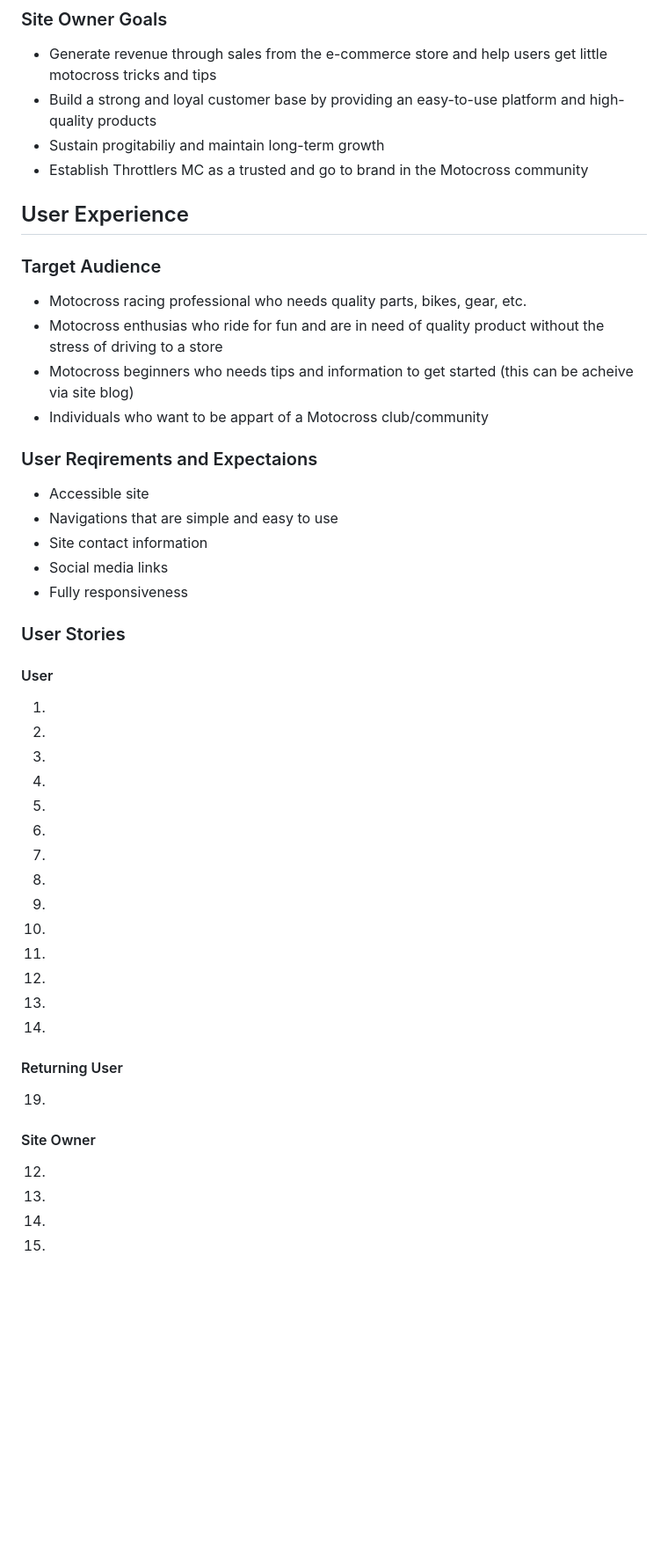
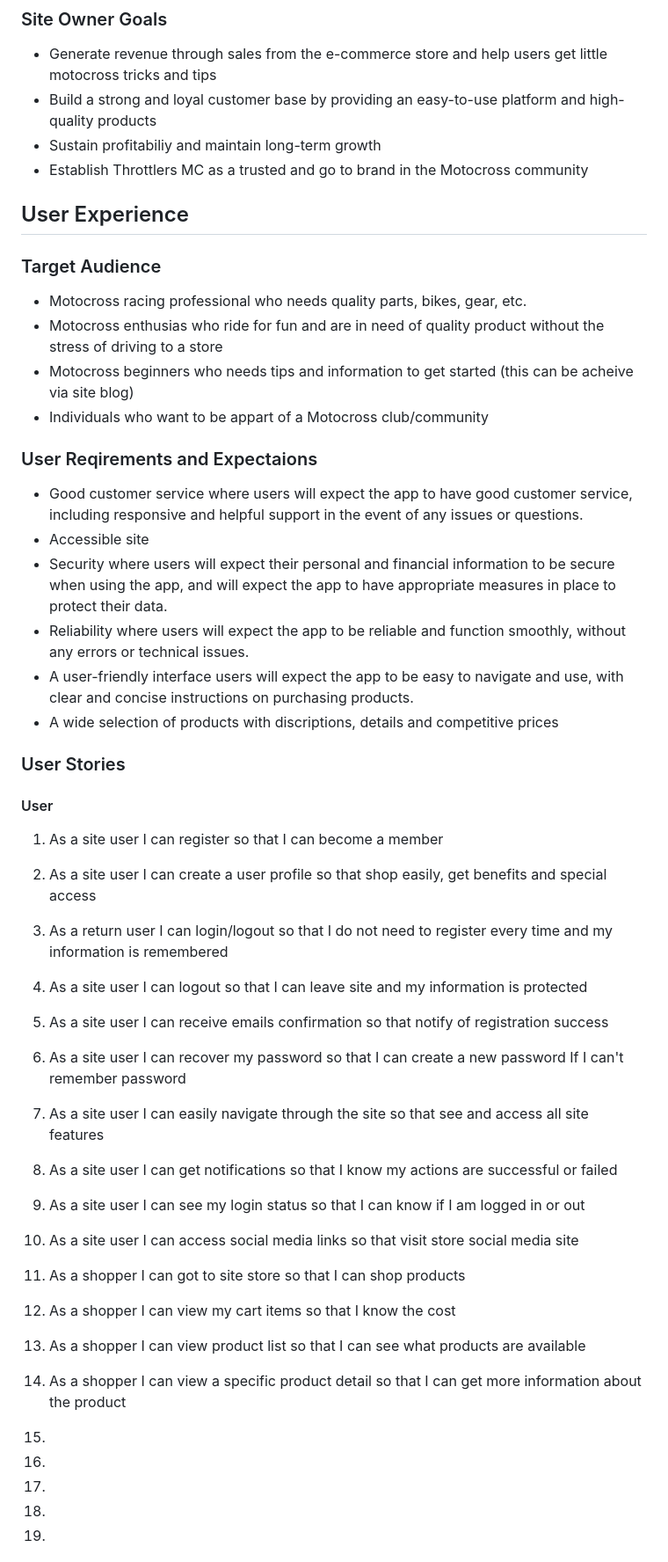
Before and after one commit to Ewie1/CI_PP5_throttles_motocross, a Markdown page: README.md, the part around the change. Shown: that part at 88% size. GitHub-like rendering; blank space fills up the shorter version.

Commit message:
README:Add user stories to readme file

```diff
--- a/README.md
+++ b/README.md
@@ -142,12 +142,13 @@ It contains an email sign up form and useful links as well as contact informatio
 
 - Generate revenue through sales from the e-commerce store and help users get little motocross tricks and tips
 - Build a strong and loyal customer base by providing an easy-to-use platform and high-quality products
-- Sustain progitabiliy and maintain long-term growth
+- Sustain profitabiliy and maintain long-term growth
 - Establish Throttlers MC as a trusted and go to brand in the Motocross community
 
 ## User Experience
 
 ### Target Audience
+
 - Motocross racing professional who needs quality parts, bikes, gear, etc.
 - Motocross enthusias who ride for fun and are in need of quality product without the stress of driving to a store
 - Motocross beginners who needs tips and information to get started (this can be acheive via site blog)
@@ -155,39 +156,37 @@ It contains an email sign up form and useful links as well as contact informatio
 
 ### User Reqirements and Expectaions
 
-
-
+- Good customer service where users will expect the app to have good customer service, including responsive and helpful support in the event of any issues or questions.
 - Accessible site
-- Navigations that are simple and easy to use
-- Site contact information
-- Social media links
-- Fully responsiveness
+- Security where users will expect their personal and financial information to be secure when using the app, and will expect the app to have appropriate measures in place to protect their data.
+- Reliability where users will expect the app to be reliable and function smoothly, without any errors or technical issues.
+- A user-friendly interface users will expect the app to be easy to navigate and use, with clear and concise instructions on purchasing products.
+- A wide selection of products with discriptions, details and competitive prices
 
 ### User Stories
 
 #### User
 
-1.
-2.
-3.
-4.
-5.
-6.
-7.
-8.
-9.
-10.
-11.
-12.
-13.
-14.
+1. As a site user I can register so that I can become a member
+2. As a site user I can create a user profile so that shop easily, get benefits and special access
+3. As a return user I can login/logout so that I do not need to register every time and my information is remembered
+4. As a site user I can logout so that I can leave site and my information is protected
+5. As a site user I can receive emails confirmation so that notify of registration success
+6. As a site user I can recover my password so that I can create a new password If I can't remember password
 
-#### Returning User
+
+
+7. As a site user I can easily navigate through the site so that see and access all site features
+8. As a site user I can get notifications so that I know my actions are successful or failed
+9. As a site user I can see my login status so that I can know if I am logged in or out
+10. As a site user I can access social media links so that visit store social media site
+11. As a shopper I can got to site store so that I can shop products
+12. As a shopper I can view my cart items so that I know the cost
+13. As a shopper I can view product list so that I can see what products are available
+14. As a shopper I can view a specific product detail so that I can get more information about the product
+
 
 19.
-
-#### Site Owner
-
 12.
 13.
 14.
```
